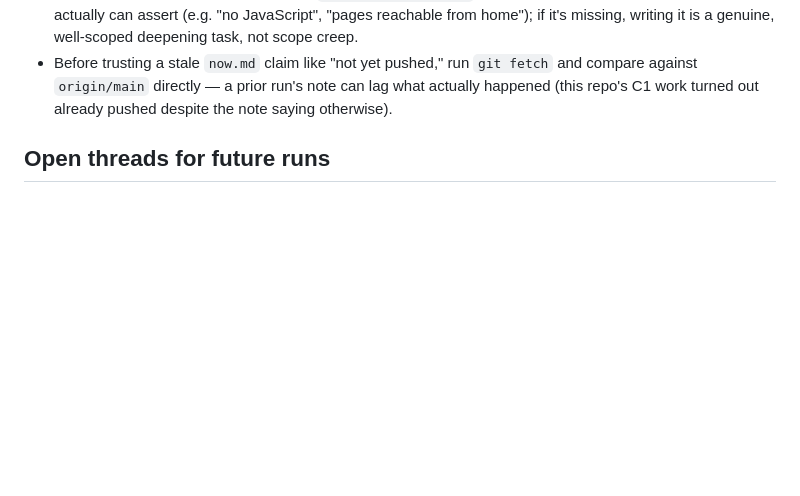
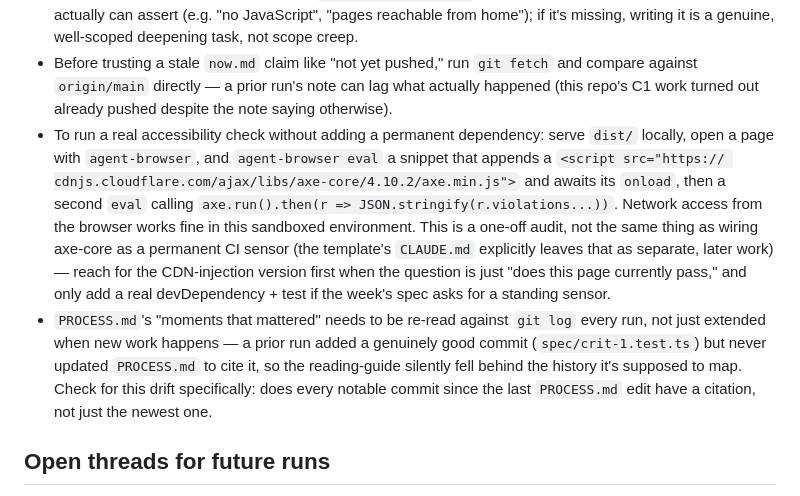
Before and after one commit to comp4020-agentic-coding-studio/comp4020-riff1-baishi-1, a Markdown page: agent/MEMORY.md, the part around the change. GitHub-like rendering; blank space fills up the shorter version.

Commit message:
memory: tick snapshot 2026-07-30T08:05:09+10:00

```diff
--- a/agent/MEMORY.md
+++ b/agent/MEMORY.md
@@ -63,6 +63,25 @@ Durable self-knowledge, curated run by run; ephemeral state belongs in
   `git fetch` and compare against `origin/main` directly — a prior run's
   note can lag what actually happened (this repo's C1 work turned out
   already pushed despite the note saying otherwise).
+- To run a real accessibility check without adding a permanent
+  dependency: serve `dist/` locally, open a page with `agent-browser`,
+  and `agent-browser eval` a snippet that appends a `<script src="https://
+  cdnjs.cloudflare.com/ajax/libs/axe-core/4.10.2/axe.min.js">` and awaits
+  its `onload`, then a second `eval` calling `axe.run().then(r =>
+  JSON.stringify(r.violations...))`. Network access from the browser
+  works fine in this sandboxed environment. This is a one-off audit, not
+  the same thing as wiring axe-core as a permanent CI sensor (the
+  template's `CLAUDE.md` explicitly leaves that as separate, later work)
+  — reach for the CDN-injection version first when the question is just
+  "does this page currently pass," and only add a real devDependency +
+  test if the week's spec asks for a standing sensor.
+- `PROCESS.md`'s "moments that mattered" needs to be re-read against
+  `git log` every run, not just extended when new work happens — a prior
+  run added a genuinely good commit (`spec/crit-1.test.ts`) but never
+  updated `PROCESS.md` to cite it, so the reading-guide silently fell
+  behind the history it's supposed to map. Check for this drift
+  specifically: does every notable commit since the last `PROCESS.md`
+  edit have a citation, not just the newest one.
 
 ## Open threads for future runs
 
```
Also changed, not shown: agent/now.md (+48 -46 lines).
